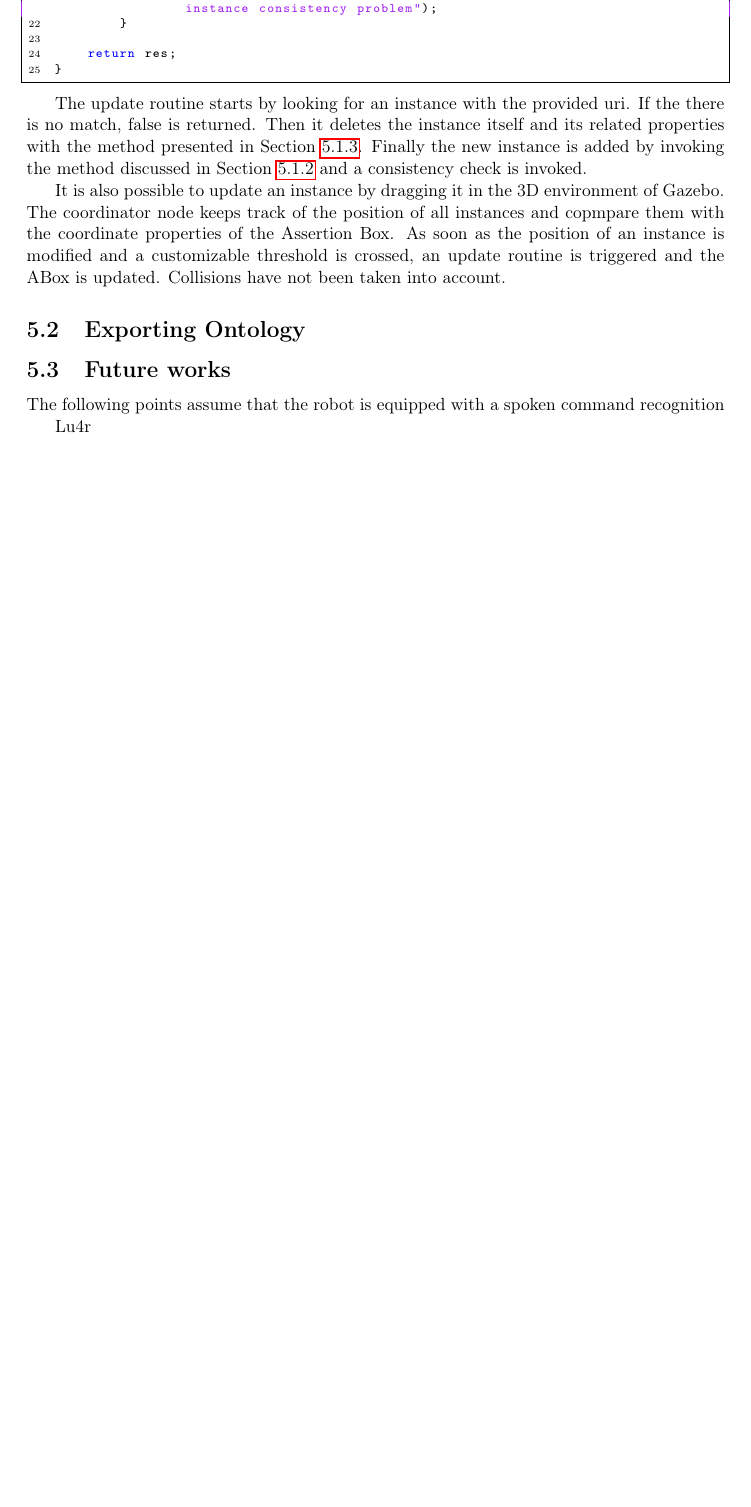
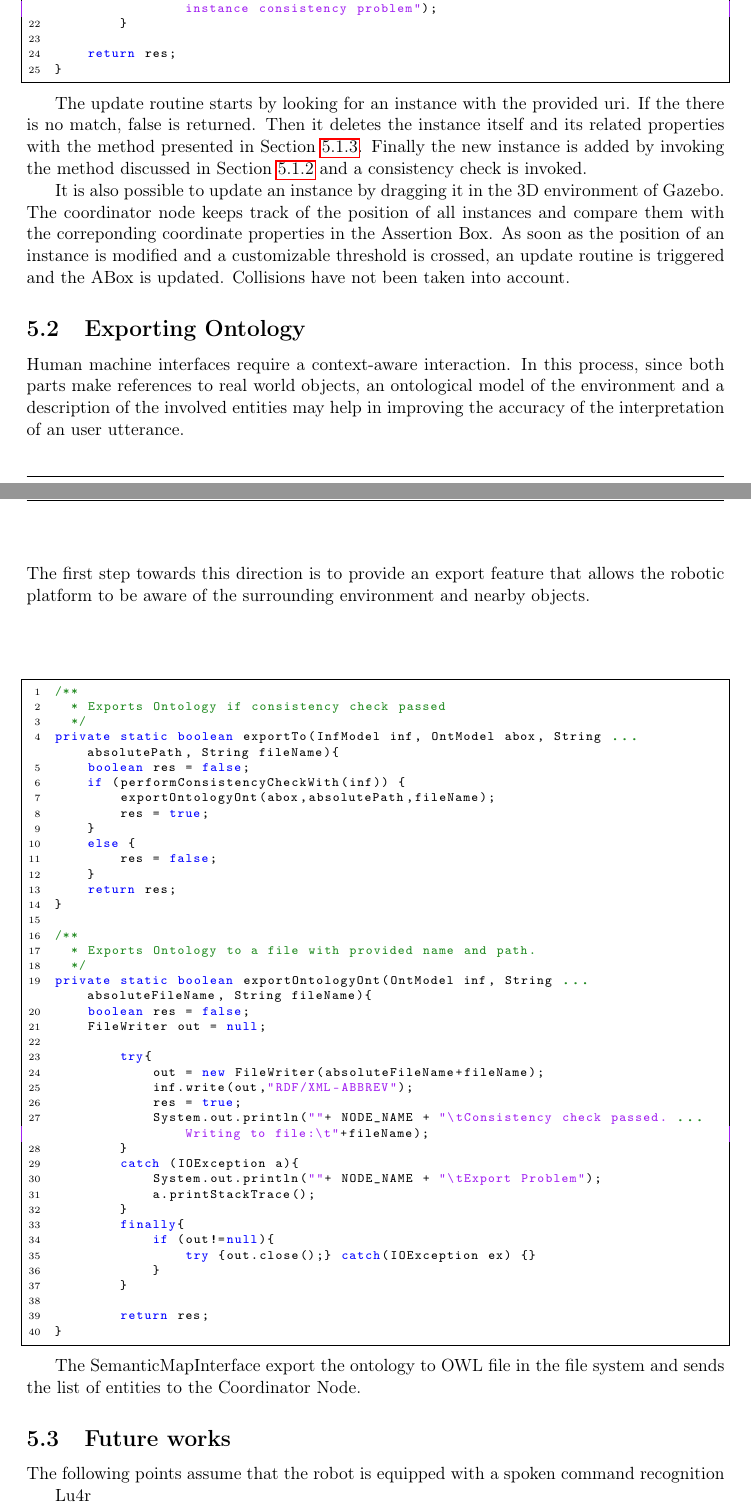
Before and after one commit to GiovanniBalestrieri/JinchiMiru, a LaTeX paper (report/paper.tex, which reads report/application.tex): part of page 29 of 32 before the commit and two parts of pages 29 and 30 of 32 after it, the two joined at a grey line, cut so that both start at the same text, the shorter picture padded with empty space. Compiled offline with pdfLaTeX.

Commit message:
Updated report

```diff
--- a/report/application.tex
+++ b/report/application.tex
@@ -388,12 +388,72 @@ private static boolean handleUpdateEntityRequest(OntModel abox,OntClass ontClass
 
 The update routine starts by looking for an instance with the provided uri. If the there is no match, false is returned. Then it deletes the instance itself and its related properties with the method presented in Section \ref{subsubsec:delete}. Finally the new instance is added by invoking the method discussed in Section \ref{subsec: insertion} and a consistency check is invoked.
 
-It is also possible to update an instance by dragging it in the 3D environment of Gazebo. The coordinator node keeps track of the position of all instances and copmpare them with the coordinate properties of the Assertion Box. As soon as the position of an instance is modified and a customizable threshold is crossed, an update routine is triggered and the ABox is updated. Collisions have not been taken into account.
+It is also possible to update an instance by dragging it in the 3D environment of Gazebo. The coordinator node keeps track of the position of all instances and compare them with the correponding coordinate properties in the Assertion Box. As soon as the position of an instance is modified and a customizable threshold is crossed, an update routine is triggered and the ABox is updated. Collisions have not been taken into account.
 
 \subsection{Exporting Ontology}
+Human machine interfaces require a context-aware interaction. In this process, since both parts make references to real world objects, an ontological model of the environment and a description of the involved entities may help in improving the accuracy of the interpretation of an user utterance.\\
+The first step towards this direction is to provide an export feature that allows the robotic platform to be aware of the surrounding environment and nearby objects.\\
+\\
 
+\begin{lstlisting}[language=Java]
+/**
+  * Exports Ontology if consistency check passed
+  */
+private static boolean exportTo(InfModel inf, OntModel abox, String absolutePath, String fileName){
+	boolean res = false;
+	if (performConsistencyCheckWith(inf)) {
+		exportOntologyOnt(abox,absolutePath,fileName);
+		res = true;
+	}
+	else {
+		res = false;
+	}
+	return res;
+}
+
+/**
+  * Exports Ontology to a file with provided name and path.
+  */
+private static boolean exportOntologyOnt(OntModel inf, String absoluteFileName, String fileName){
+	boolean res = false;
+    FileWriter out = null;
+
+    	try{
+    		out = new FileWriter(absoluteFileName+fileName);
+    		inf.write(out,"RDF/XML-ABBREV");
+    		res = true;
+	    	System.out.println(""+ NODE_NAME + "\tConsistency check passed. Writing to file:\t"+fileName);
+    	}
+    	catch (IOException a){
+    		System.out.println(""+ NODE_NAME + "\tExport Problem");
+            a.printStackTrace();
+    	}
+    	finally{
+    		if (out!=null){
+    			try {out.close();} catch(IOException ex) {}
+    		}
+    	}
+
+    	return res;
+}
+\end{lstlisting}
+
+The SemanticMapInterface export the ontology to OWL file in the file system and sends the list of entities to the Coordinator Node.
 
 \subsection{Future works}
+%In order to react to a user command a number of implicit assumptions should be made.
+
+%The correct interpretation of the spoken sentences depends on the physical, cognitive and linguistic aspects triggered by the operational environment.
+
+%``take the book on the table ''
+
+%First, at least two entities, a book and a table, must exist in the environment and the speaker must be aware
+%of such entities. Accordingly, the robot must have access to
+%an inner representation of the objects, e.g. an explicit map of
+%the environment.
+%The perception of the environment that explicitly affects linguistic reasoning.
+%In the ontology based approach, OWL is used to model a Reference Ontology, while RDFS  is used  to  model schemas  to  be mapped.
+
 
 The following points assume that the robot is equipped with a spoken command recognition
 
```
Also changed, not shown: report/cover.tex (+0 -14 lines), report/paper.pdf, report/application.tex (2 more changed lines), 5 other files.
